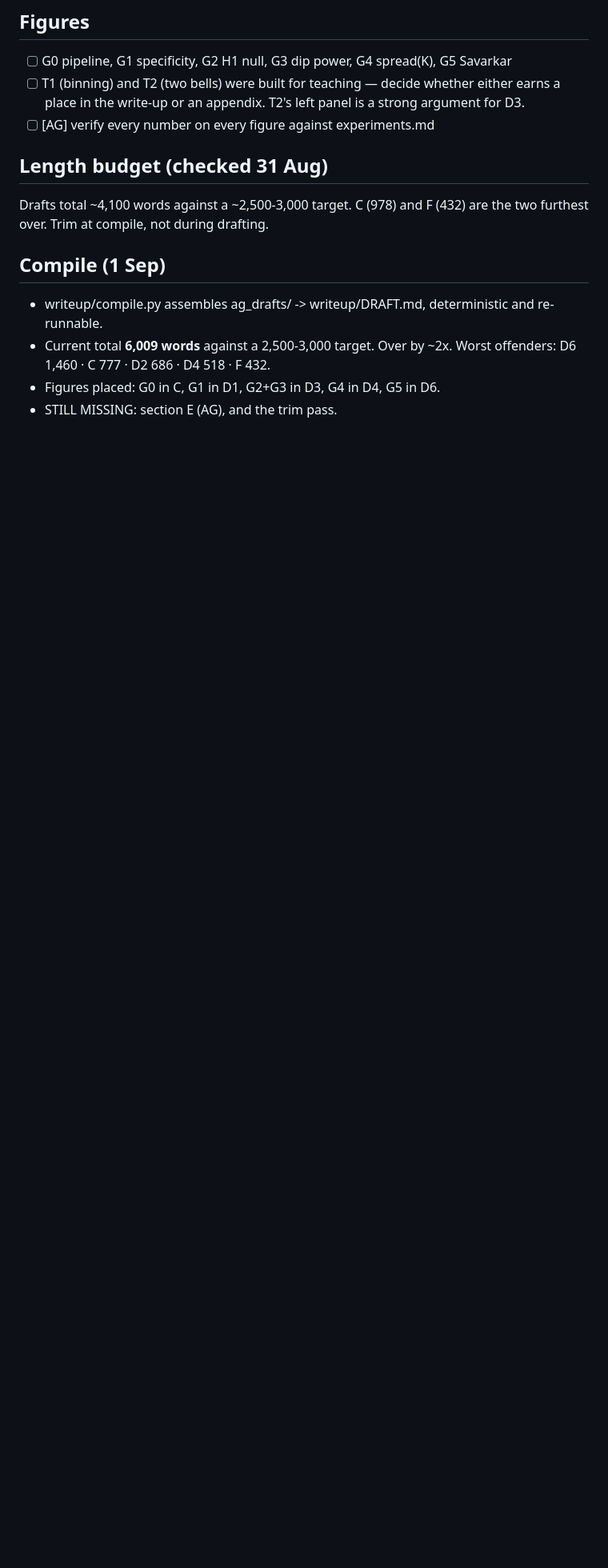
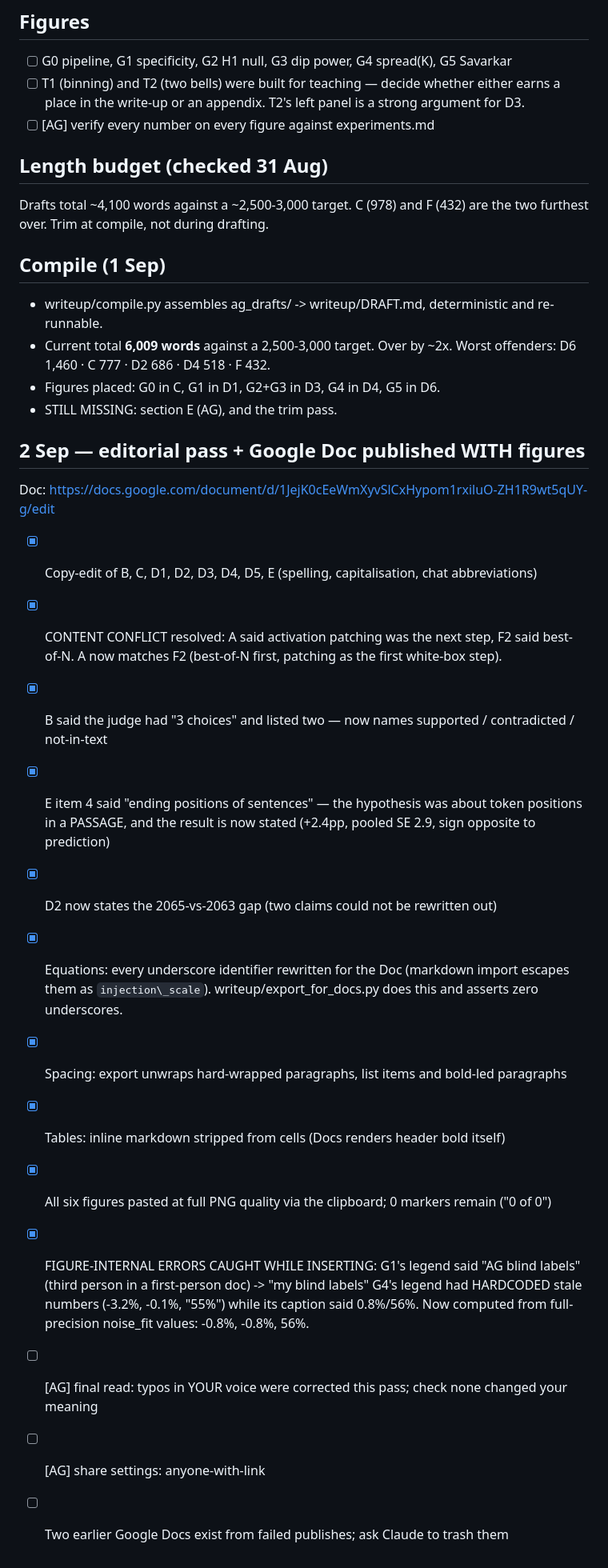
Before and after one commit to ADITHYAG73/AGsResearch_Claudeoppolous, a Markdown page: mats_2027/writeup/FIXLIST.md, the part around the change. Shown at 80% size. Drawn GitHub-style; blank space fills up the shorter version.

Commit message:
writeup: publish final Doc with all six figures inserted; record the editorial pass and the two figure-internal errors found during insertion
Co-Authored-By: Claude Opus 5 <noreply@anthropic.com>
Claude-Session: https://claude.ai/code/session_01X2kGAJSjKQTq6Edgy2vmmq

```diff
--- a/mats_2027/writeup/FIXLIST.md
+++ b/mats_2027/writeup/FIXLIST.md
@@ -110,3 +110,25 @@ over. Trim at compile, not during drafting.
   Worst offenders: D6 1,460 · C 777 · D2 686 · D4 518 · F 432.
 - Figures placed: G0 in C, G1 in D1, G2+G3 in D3, G4 in D4, G5 in D6.
 - STILL MISSING: section E (AG), and the trim pass.
+
+## 2 Sep — editorial pass + Google Doc published WITH figures
+Doc: https://docs.google.com/document/d/1JejK0cEeWmXyvSlCxHypom1rxiluO-ZH1R9wt5qUY-g/edit
+- [x] Copy-edit of B, C, D1, D2, D3, D4, D5, E (spelling, capitalisation, chat abbreviations)
+- [x] CONTENT CONFLICT resolved: A said activation patching was the next step, F2 said best-of-N.
+      A now matches F2 (best-of-N first, patching as the first white-box step).
+- [x] B said the judge had "3 choices" and listed two — now names supported / contradicted / not-in-text
+- [x] E item 4 said "ending positions of sentences" — the hypothesis was about token positions in a
+      PASSAGE, and the result is now stated (+2.4pp, pooled SE 2.9, sign opposite to prediction)
+- [x] D2 now states the 2065-vs-2063 gap (two claims could not be rewritten out)
+- [x] Equations: every underscore identifier rewritten for the Doc (markdown import escapes them as
+      `injection\_scale`). writeup/export_for_docs.py does this and asserts zero underscores.
+- [x] Spacing: export unwraps hard-wrapped paragraphs, list items and bold-led paragraphs
+- [x] Tables: inline markdown stripped from cells (Docs renders header bold itself)
+- [x] All six figures pasted at full PNG quality via the clipboard; 0 markers remain ("0 of 0")
+- [x] FIGURE-INTERNAL ERRORS CAUGHT WHILE INSERTING:
+      G1's legend said "AG blind labels" (third person in a first-person doc) -> "my blind labels"
+      G4's legend had HARDCODED stale numbers (-3.2%, -0.1%, "55%") while its caption said 0.8%/56%.
+      Now computed from full-precision noise_fit values: -0.8%, -0.8%, 56%.
+- [ ] [AG] final read: typos in YOUR voice were corrected this pass; check none changed your meaning
+- [ ] [AG] share settings: anyone-with-link
+- [ ] Two earlier Google Docs exist from failed publishes; ask Claude to trash them
```
